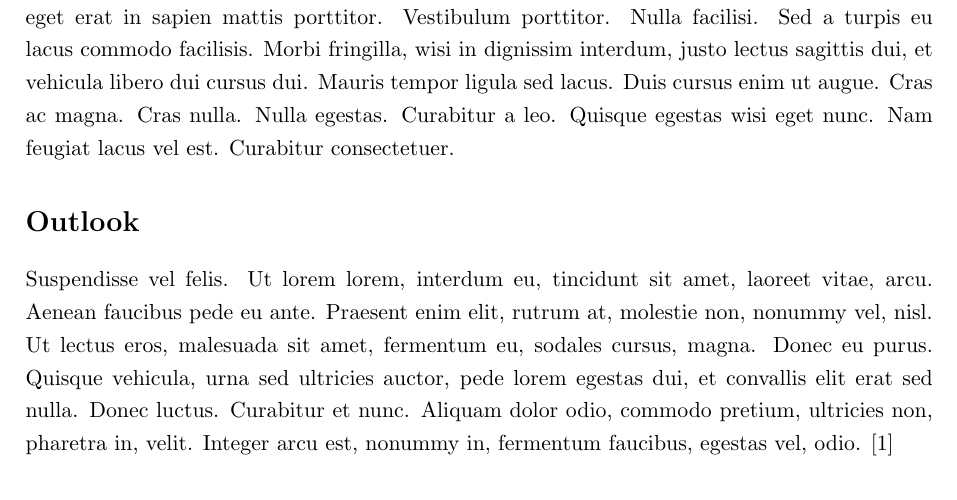
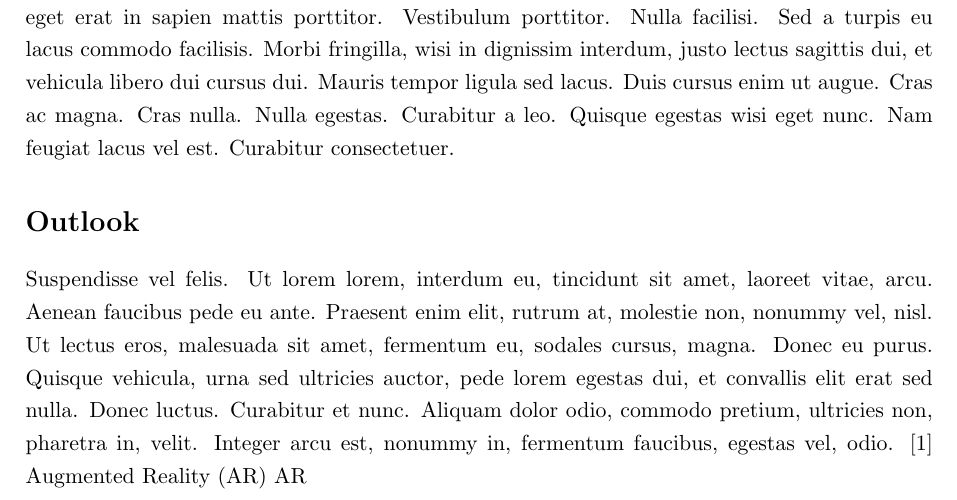
Before and after one commit to boolean-julian/fdbkreport, a LaTeX paper (arfeedback.tex): part of page 3 of 4, cut so that both start at the same text. Compiled offline with pdfLaTeX.

```diff
--- a/arfeedback.tex
+++ b/arfeedback.tex
@@ -86,7 +87,7 @@
 		\lipsum[5]
 
 	\section*{Outlook}
-		\lipsum[6] \cite{Trivedi1985}
+		\lipsum[6] \cite{Trivedi1985} \ac{AR} \ac{AR}
 
 	\pagebreak
 	\printbibliography
```
Also changed, not shown: arfeedback.pdf, arfeedback.tex (3 more changed lines).
